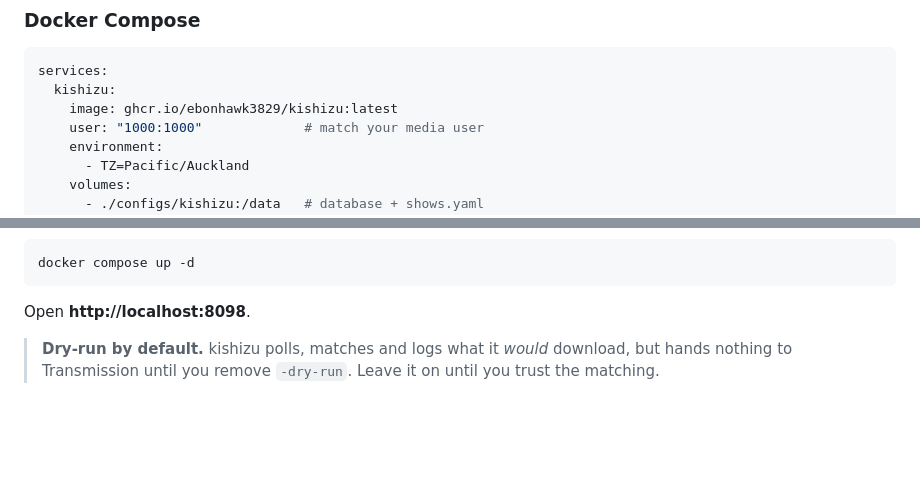
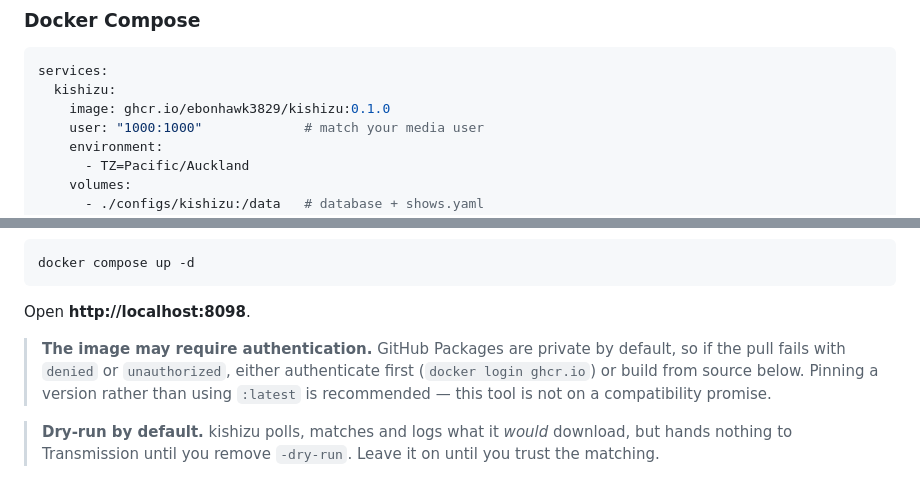
Before and after one commit to Ebonhawk3829/kishizu, a Markdown page: README.md, 2 parts joined by grey strips. Drawn GitHub-style; blank space fills up the shorter version.

Commit message:
Pin the image version and note the auth requirement
The compose example used :latest, which is the wrong default for a tool
that isn't on a compatibility promise. Pinned to 0.1.0.

GitHub Packages are private by default, so an anonymous pull currently
fails. The README now says so and points at `docker login ghcr.io` or
building from source, rather than leaving people with a compose file that
just doesn't work.

Also adds release, image and CI badges, matching dig.

````diff
--- a/README.md
+++ b/README.md
@@ -93,7 +95,7 @@ If that's what you need today, you'd be better served by
 ```yaml
 services:
   kishizu:
-    image: ghcr.io/ebonhawk3829/kishizu:latest
+    image: ghcr.io/ebonhawk3829/kishizu:0.1.0
     user: "1000:1000"             # match your media user
     environment:
       - TZ=Pacific/Auckland
@@ -120,6 +122,12 @@ docker compose up -d
 ```
 
 Open **http://localhost:8098**.
+
+> **The image may require authentication.** GitHub Packages are private by
+> default, so if the pull fails with `denied` or `unauthorized`, either
+> authenticate first (`docker login ghcr.io`) or build from source below.
+> Pinning a version rather than using `:latest` is recommended — this tool
+> is not on a compatibility promise.
 
 > **Dry-run by default.** kishizu polls, matches and logs what it *would*
 > download, but hands nothing to Transmission until you remove `-dry-run`.
````
Also changed, not shown: other parts of README.md (+3 -1 lines).
